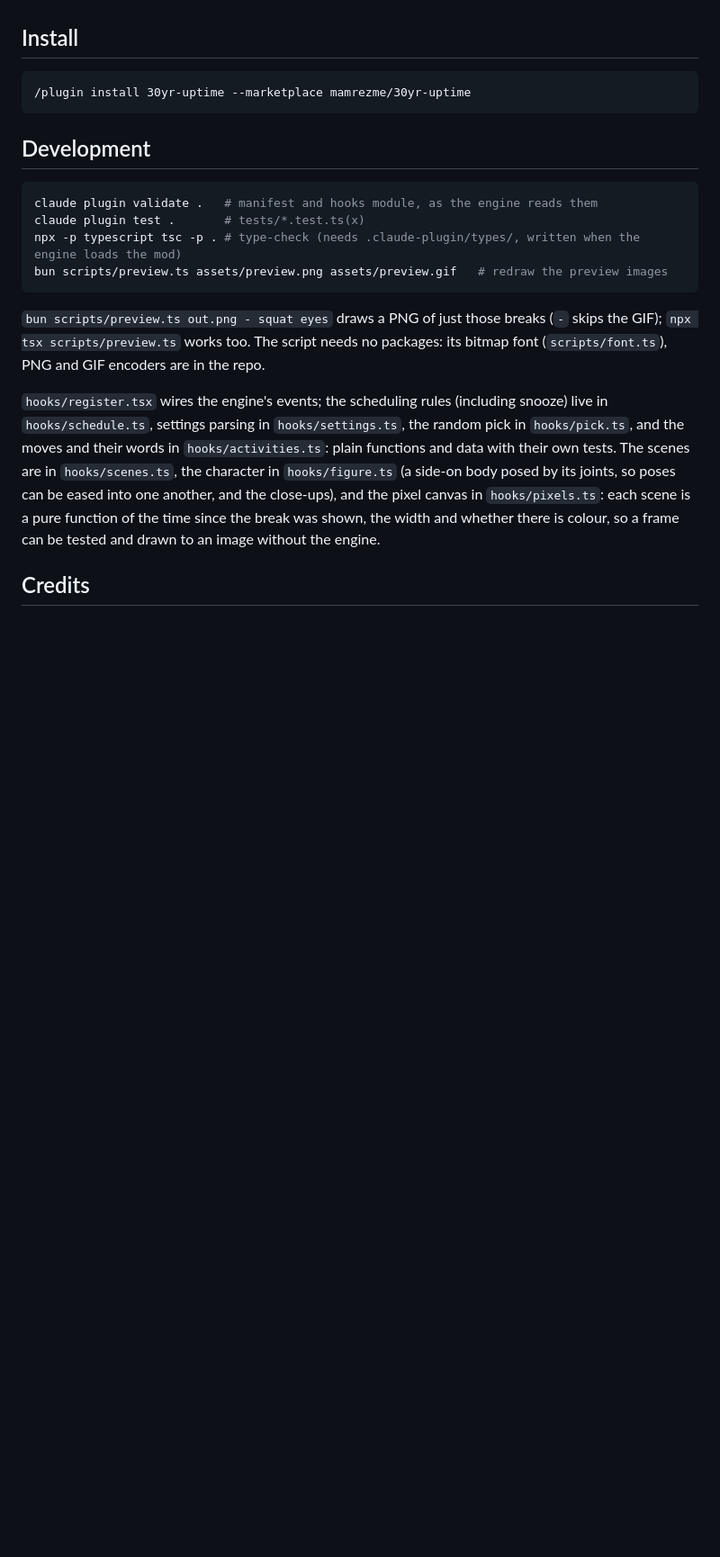
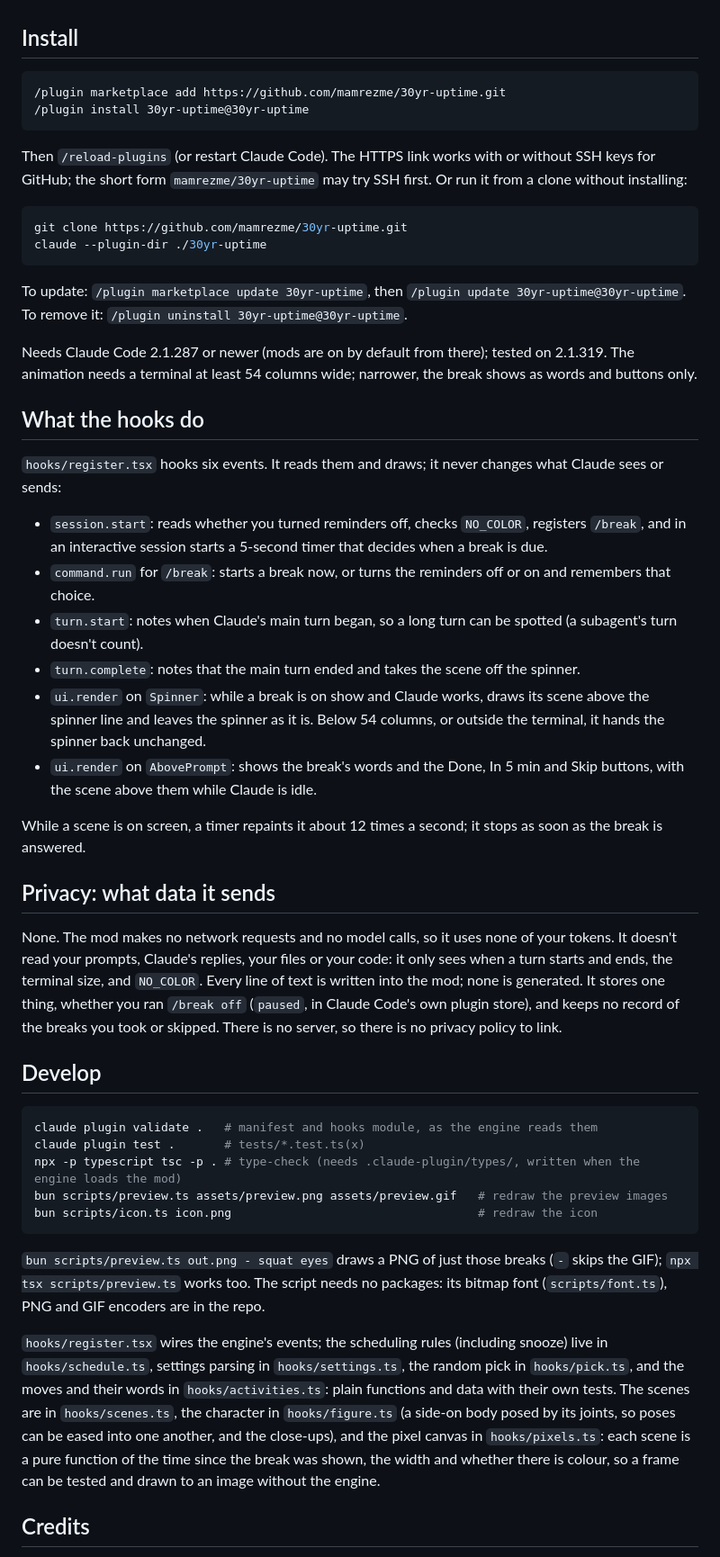
Before and after one commit to mamrezme/30yr-uptime, a Markdown page: README.md, the part around one of its changes. Shown at 90% size. Rendered like a GitHub page; blank space fills up the shorter version.

````diff
--- a/README.md
+++ b/README.md
@@ -68,16 +68,46 @@ Changing a setting reloads the mod: a break on show stays, but a snoozed one is
 ## Install
 
 ```
-/plugin install 30yr-uptime --marketplace mamrezme/30yr-uptime
+/plugin marketplace add https://github.com/mamrezme/30yr-uptime.git
+/plugin install 30yr-uptime@30yr-uptime
 ```
 
-## Development
+Then `/reload-plugins` (or restart Claude Code). The HTTPS link works with or without SSH keys for GitHub; the short form `mamrezme/30yr-uptime` may try SSH first. Or run it from a clone without installing:
+
+```sh
+git clone https://github.com/mamrezme/30yr-uptime.git
+claude --plugin-dir ./30yr-uptime
+```
+
+To update: `/plugin marketplace update 30yr-uptime`, then `/plugin update 30yr-uptime@30yr-uptime`. To remove it: `/plugin uninstall 30yr-uptime@30yr-uptime`.
+
+Needs Claude Code 2.1.287 or newer (mods are on by default from there); tested on 2.1.319. The animation needs a terminal at least 54 columns wide; narrower, the break shows as words and buttons only.
+
+## What the hooks do
+
+`hooks/register.tsx` hooks six events. It reads them and draws; it never changes what Claude sees or sends:
+
+- `session.start`: reads whether you turned reminders off, checks `NO_COLOR`, registers `/break`, and in an interactive session starts a 5-second timer that decides when a break is due.
+- `command.run` for `/break`: starts a break now, or turns the reminders off or on and remembers that choice.
+- `turn.start`: notes when Claude's main turn began, so a long turn can be spotted (a subagent's turn doesn't count).
+- `turn.complete`: notes that the main turn ended and takes the scene off the spinner.
+- `ui.render` on `Spinner`: while a break is on show and Claude works, draws its scene above the spinner line and leaves the spinner as it is. Below 54 columns, or outside the terminal, it hands the spinner back unchanged.
+- `ui.render` on `AbovePrompt`: shows the break's words and the Done, In 5 min and Skip buttons, with the scene above them while Claude is idle.
+
+While a scene is on screen, a timer repaints it about 12 times a second; it stops as soon as the break is answered.
+
+## Privacy: what data it sends
+
+None. The mod makes no network requests and no model calls, so it uses none of your tokens. It doesn't read your prompts, Claude's replies, your files or your code: it only sees when a turn starts and ends, the terminal size, and `NO_COLOR`. Every line of text is written into the mod; none is generated. It stores one thing, whether you ran `/break off` (`paused`, in Claude Code's own plugin store), and keeps no record of the breaks you took or skipped. There is no server, so there is no privacy policy to link.
+
+## Develop
 
 ```sh
 claude plugin validate .   # manifest and hooks module, as the engine reads them
 claude plugin test .       # tests/*.test.ts(x)
 npx -p typescript tsc -p . # type-check (needs .claude-plugin/types/, written when the engine loads the mod)
 bun scripts/preview.ts assets/preview.png assets/preview.gif   # redraw the preview images
+bun scripts/icon.ts icon.png                                   # redraw the icon
 ```
 
 `bun scripts/preview.ts out.png - squat eyes` draws a PNG of just those breaks (`-` skips the GIF); `npx tsx scripts/preview.ts` works too. The script needs no packages: its bitmap font (`scripts/font.ts`), PNG and GIF encoders are in the repo.
````
Also changed, not shown: other parts of README.md (+2 -0 lines), CHANGELOG.md (added, +20 -0 lines), icon.png (added), 4 other files.
